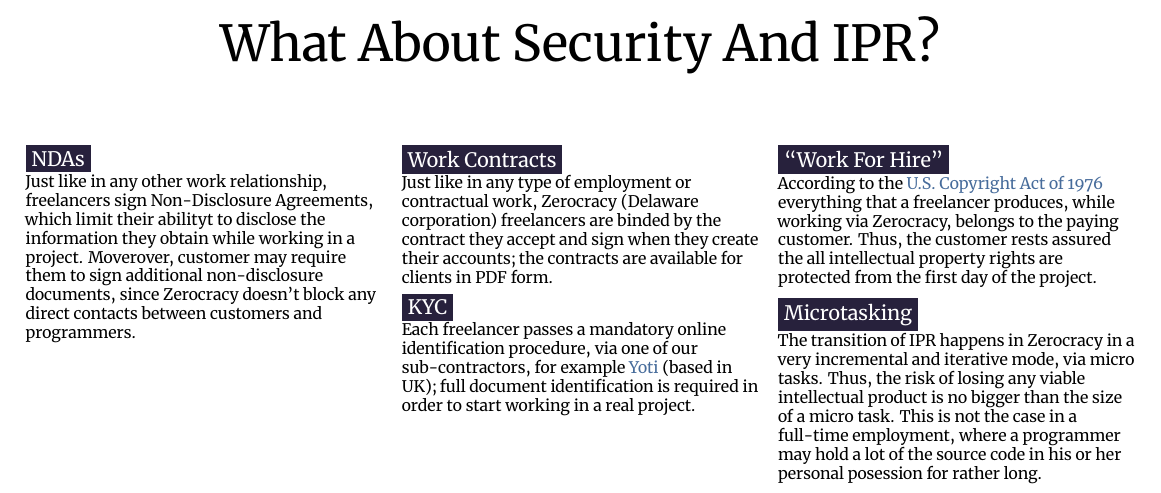
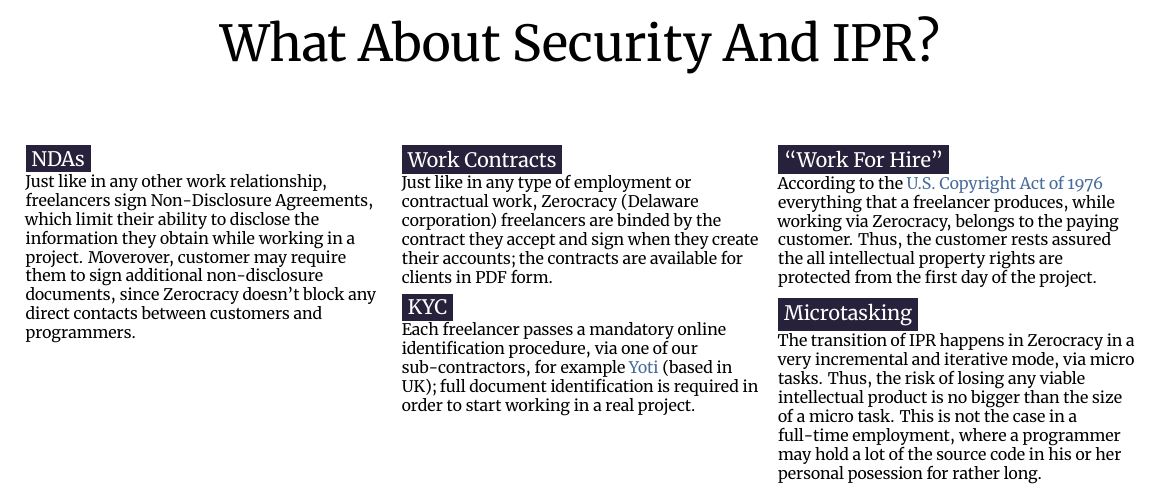
Before and after one commit to zold-io/papers, a LaTeX document (tex/freelance-deck.tex): part of page 9 of 16, cut so that both start at the same text. Compiled offline with XeLaTeX.

Commit message:
Typo in the text

```diff
--- a/tex/freelance-deck.tex
+++ b/tex/freelance-deck.tex
@@ -300,7 +300,7 @@
   \begin{multicols}{3}
   \topic{zblue}{NDAs}{
     Just like in any other work relationship, freelancers sign Non-Disclosure
-    Agreements, which limit their abilityt to disclose the information they
+    Agreements, which limit their ability to disclose the information they
     obtain while working in a project. Moverover, customer may require them
     to sign additional non-disclosure documents, since Zerocracy doesn't
     block any direct contacts between customers and programmers.
```
